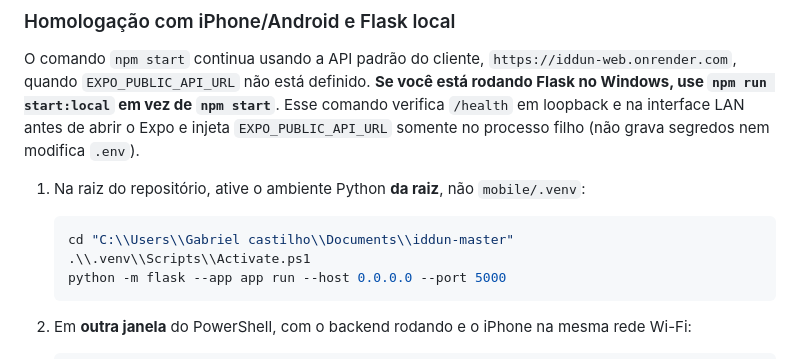
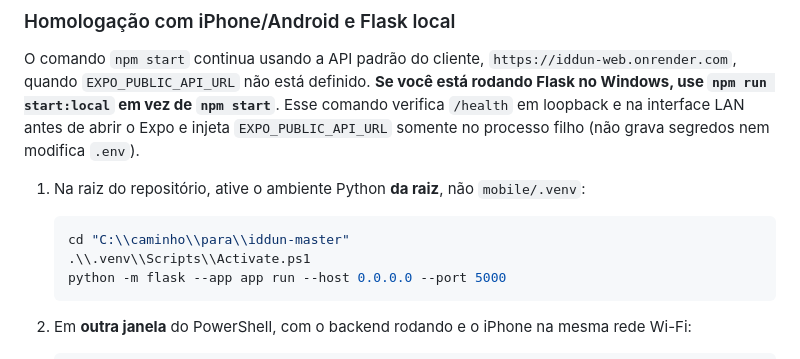
Before and after one commit to kastiliuu/iddun, a Markdown page: mobile/README.md, the part around the change. Rendered like a GitHub page.

Commit message:
docs(mobile): avoid personal machine path in setup guide

````diff
--- a/mobile/README.md
+++ b/mobile/README.md
@@ -19,7 +19,7 @@ O comando `npm start` continua usando a API padrão do cliente, `https://iddun-w
 1. Na raiz do repositório, ative o ambiente Python **da raiz**, não `mobile/.venv`:
 
    ```powershell
-   cd "C:\\Users\\Gabriel castilho\\Documents\\iddun-master"
+   cd "C:\\caminho\\para\\iddun-master"
    .\\.venv\\Scripts\\Activate.ps1
    python -m flask --app app run --host 0.0.0.0 --port 5000
    ```
````
